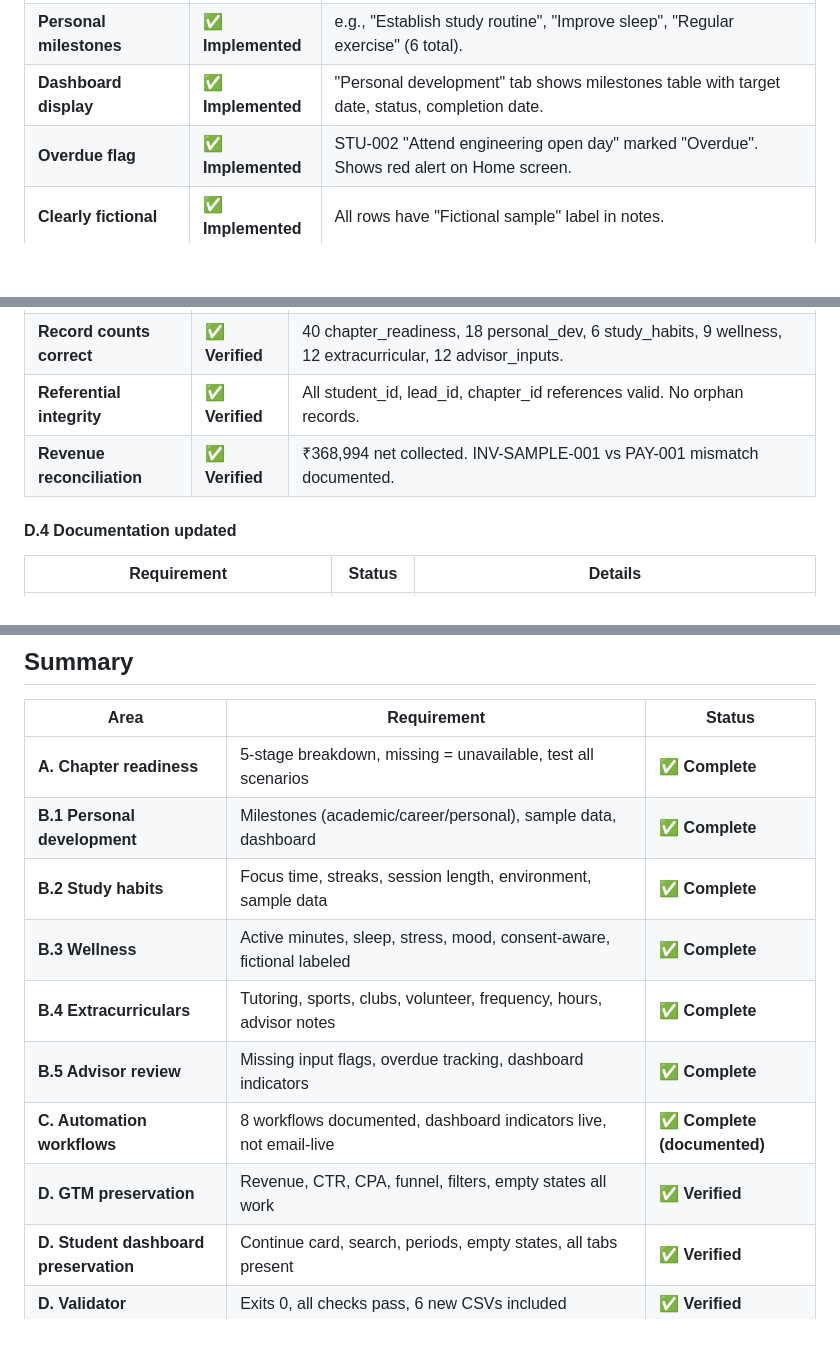
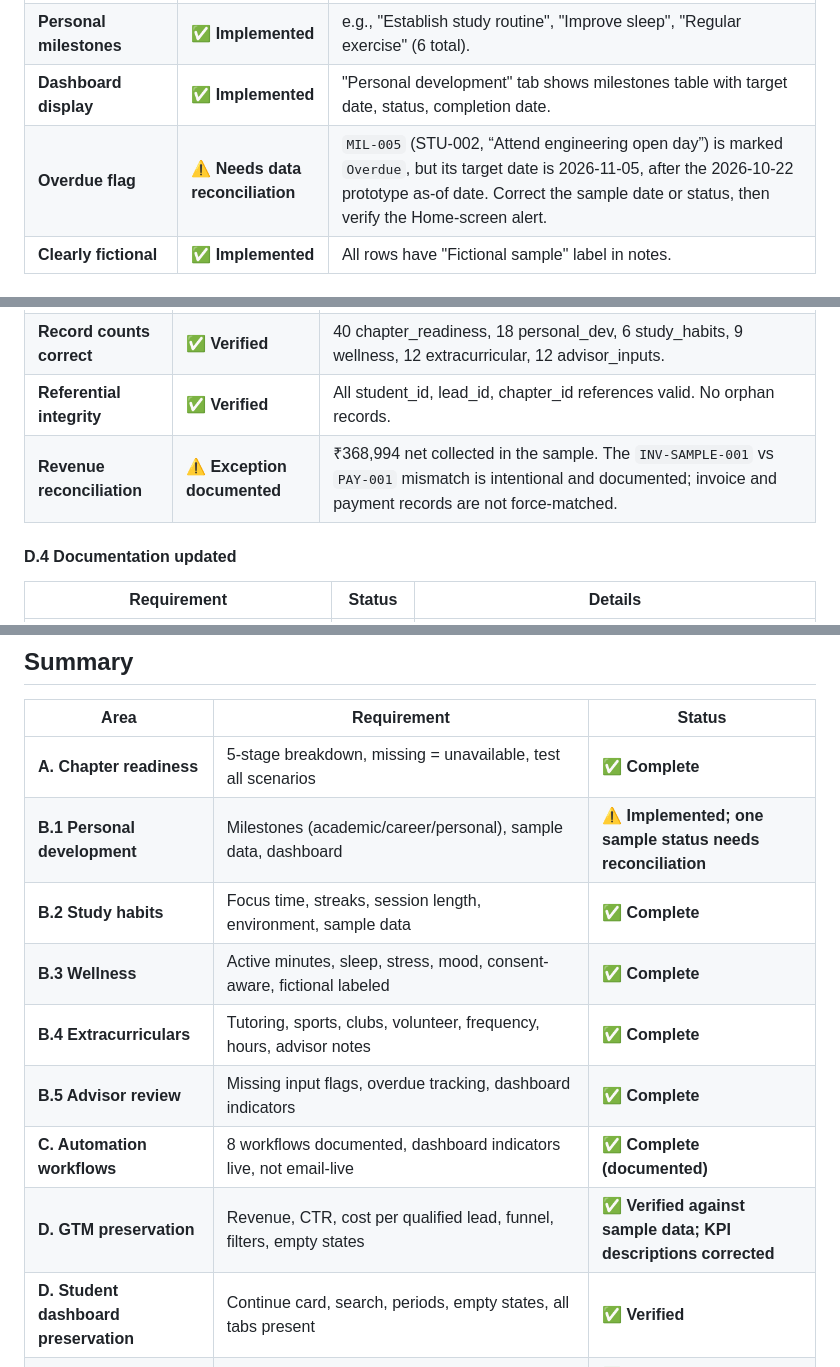
Before and after one commit to Indemmity/alcovia-product-analytics, a Markdown page: Alcovia_Project_Cursor/ASSIGNMENT_COVERAGE.md, 3 parts joined by grey strips. Drawn GitHub-style; blank space fills up the shorter version.

```diff
--- a/Alcovia_Project_Cursor/ASSIGNMENT_COVERAGE.md
+++ b/Alcovia_Project_Cursor/ASSIGNMENT_COVERAGE.md
@@ -42,7 +47,7 @@
 | **Career milestones** | ✅ **Implemented** | e.g., "Research apprenticeships", "Attend engineering open day", "Prepare CV" (6 total). |
 | **Personal milestones** | ✅ **Implemented** | e.g., "Establish study routine", "Improve sleep", "Regular exercise" (6 total). |
 | **Dashboard display** | ✅ **Implemented** | "Personal development" tab shows milestones table with target date, status, completion date. |
-| **Overdue flag** | ✅ **Implemented** | STU-002 "Attend engineering open day" marked "Overdue". Shows red alert on Home screen. |
+| **Overdue flag** | ⚠️ **Needs data reconciliation** | `MIL-005` (STU-002, “Attend engineering open day”) is marked `Overdue`, but its target date is 2026-11-05, after the 2026-10-22 prototype as-of date. Correct the sample date or status, then verify the Home-screen alert. |
 | **Clearly fictional** | ✅ **Implemented** | All rows have "Fictional sample" label in notes. |
 
 #### B.2 Focus Time & Study Habits
@@ -161,7 +166,7 @@
 | **Validator exits 0** | ✅ **Verified** | `python scripts/validate_sample_data.py` passes all checks. |
 | **Record counts correct** | ✅ **Verified** | 40 chapter_readiness, 18 personal_dev, 6 study_habits, 9 wellness, 12 extracurricular, 12 advisor_inputs. |
 | **Referential integrity** | ✅ **Verified** | All student_id, lead_id, chapter_id references valid. No orphan records. |
-| **Revenue reconciliation** | ✅ **Verified** | ₹368,994 net collected. INV-SAMPLE-001 vs PAY-001 mismatch documented. |
+| **Revenue reconciliation** | ⚠️ **Exception documented** | ₹368,994 net collected in the sample. The `INV-SAMPLE-001` vs `PAY-001` mismatch is intentional and documented; invoice and payment records are not force-matched. |
 
 #### D.4 Documentation updated
 
@@ -180,13 +185,13 @@
 | Area | Requirement | Status |
 |------|-------------|--------|
 | **A. Chapter readiness** | 5-stage breakdown, missing = unavailable, test all scenarios | ✅ **Complete** |
-| **B.1 Personal development** | Milestones (academic/career/personal), sample data, dashboard | ✅ **Complete** |
+| **B.1 Personal development** | Milestones (academic/career/personal), sample data, dashboard | ⚠️ **Implemented; one sample status needs reconciliation** |
 | **B.2 Study habits** | Focus time, streaks, session length, environment, sample data | ✅ **Complete** |
 | **B.3 Wellness** | Active minutes, sleep, stress, mood, consent-aware, fictional labeled | ✅ **Complete** |
 | **B.4 Extracurriculars** | Tutoring, sports, clubs, volunteer, frequency, hours, advisor notes | ✅ **Complete** |
 | **B.5 Advisor review** | Missing input flags, overdue tracking, dashboard indicators | ✅ **Complete** |
 | **C. Automation workflows** | 8 workflows documented, dashboard indicators live, not email-live | ✅ **Complete (documented)** |
-| **D. GTM preservation** | Revenue, CTR, CPA, funnel, filters, empty states all work | ✅ **Verified** |
+| **D. GTM preservation** | Revenue, CTR, cost per qualified lead, funnel, filters, empty states | ✅ **Verified against sample data; KPI descriptions corrected** |
 | **D. Student dashboard preservation** | Continue card, search, periods, empty states, all tabs present | ✅ **Verified** |
 | **D. Validator** | Exits 0, all checks pass, 6 new CSVs included | ✅ **Verified** |
 | **D. Documentation** | README, METRIC_DEFINITIONS, ASSIGNMENT_COVERAGE, AUTOMATION_WORKFLOWS | ✅ **Updated** |
```
Also changed, not shown: other parts of Alcovia_Project_Cursor/ASSIGNMENT_COVERAGE.md (+18 -13 lines).
